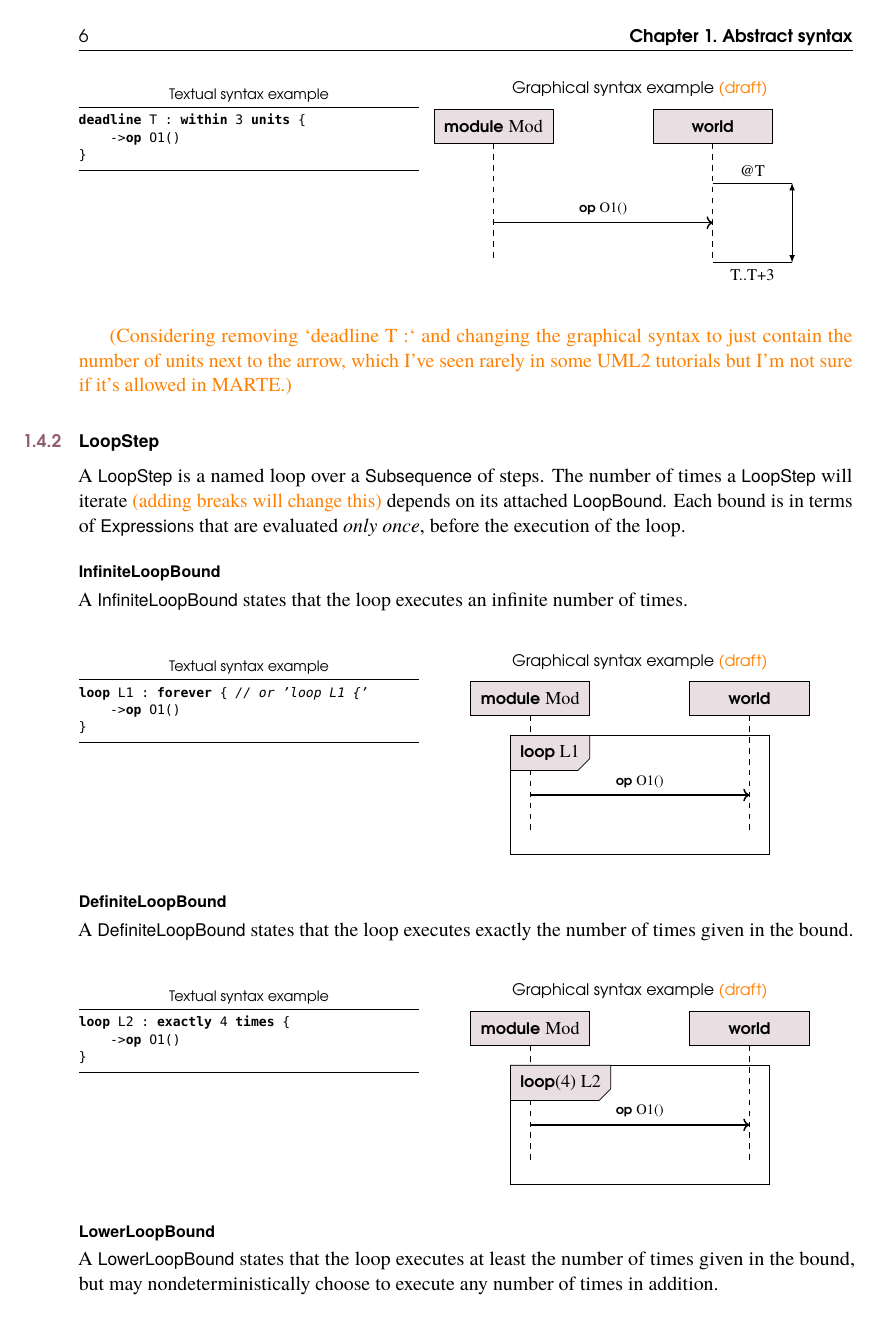
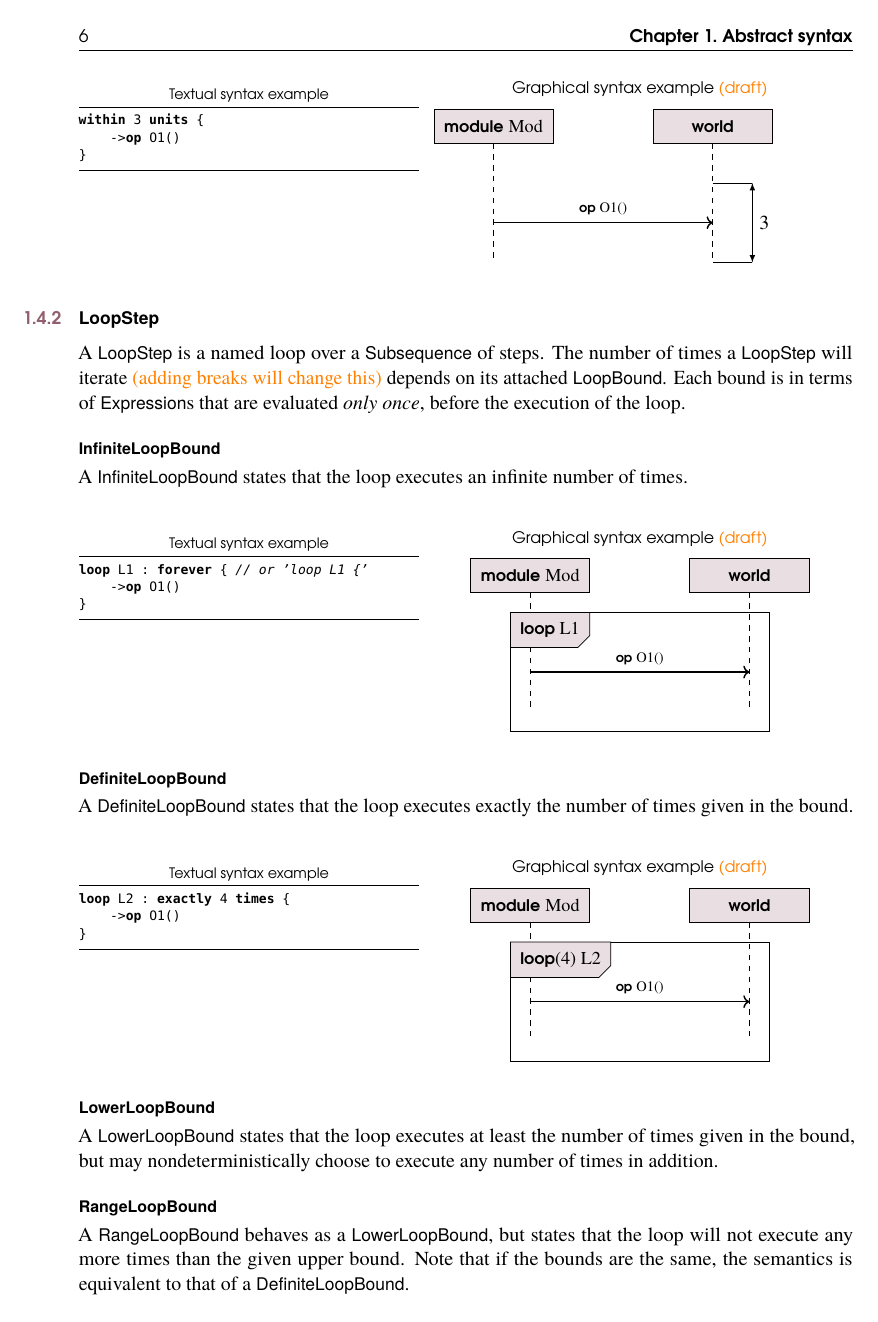
Before and after one commit to UoY-RoboStar/robocert-textual, a LaTeX book (docs/robocert.tex, which reads docs/defs/tnotation.tex, docs/metamodel/steps.tex): page 16 of 43. Compiled offline with pdfLaTeX; a LaTeX package or settings file that is missing is left out.

Commit message:
Report: simplify deadlines
Remove name, change syntax to be more lightweight.

I'm doing this because I _think_ it should be ok to do it, but
I'm not entirely 100% sure because I don't really understand what
MARTE does here.

```diff
--- a/docs/defs/tnotation.tex
+++ b/docs/defs/tnotation.tex
@@ -12,7 +12,6 @@
     assertion,
     at,
     between,
-    deadline,
     does,
     end,
     event,
--- a/docs/metamodel/steps.tex
+++ b/docs/metamodel/steps.tex
@@ -37,7 +36,7 @@ immediately, use a deadline of \(0\).
 \begin{figure}[H]
 \begin{subfigure}[t]{\egtextwidth}
 \begin{lstlisting}[style=Example]
-deadline T : within 3 units {
+within 3 units {
     ->op O1()
 }
 \end{lstlisting}
@@ -55,16 +54,11 @@ deadline T : within 3 units {
 };
 \draw[lifeline] (mstart) -- (mo) -- (mde);
 \draw[lifeline] (wstart) -- (wds) -- (wo) -- (wde);
-\gdeadline{wds}{wde}{T}{3}
+\gdeadline{wds}{wde}{3}
 \draw (mo) edge[oarrow, "O1()"] (wo);
   \end{tikzpicture}
 \end{subfigure}
 \end{figure}
-
-\todo{Considering removing `deadline T :` and changing the graphical
-  syntax to just contain the number of units next to the arrow, which
-  I've seen rarely in some UML2 tutorials but I'm not sure if it's
-  allowed in MARTE.}
 
 \subsection{\mloopstep}\label{ssec:metamodel-steps-loops}
 
```
Also changed, not shown: docs/defs/gnotation.tex (+6 -7 lines), docs/metamodel/steps.tex (3 more changed lines).
